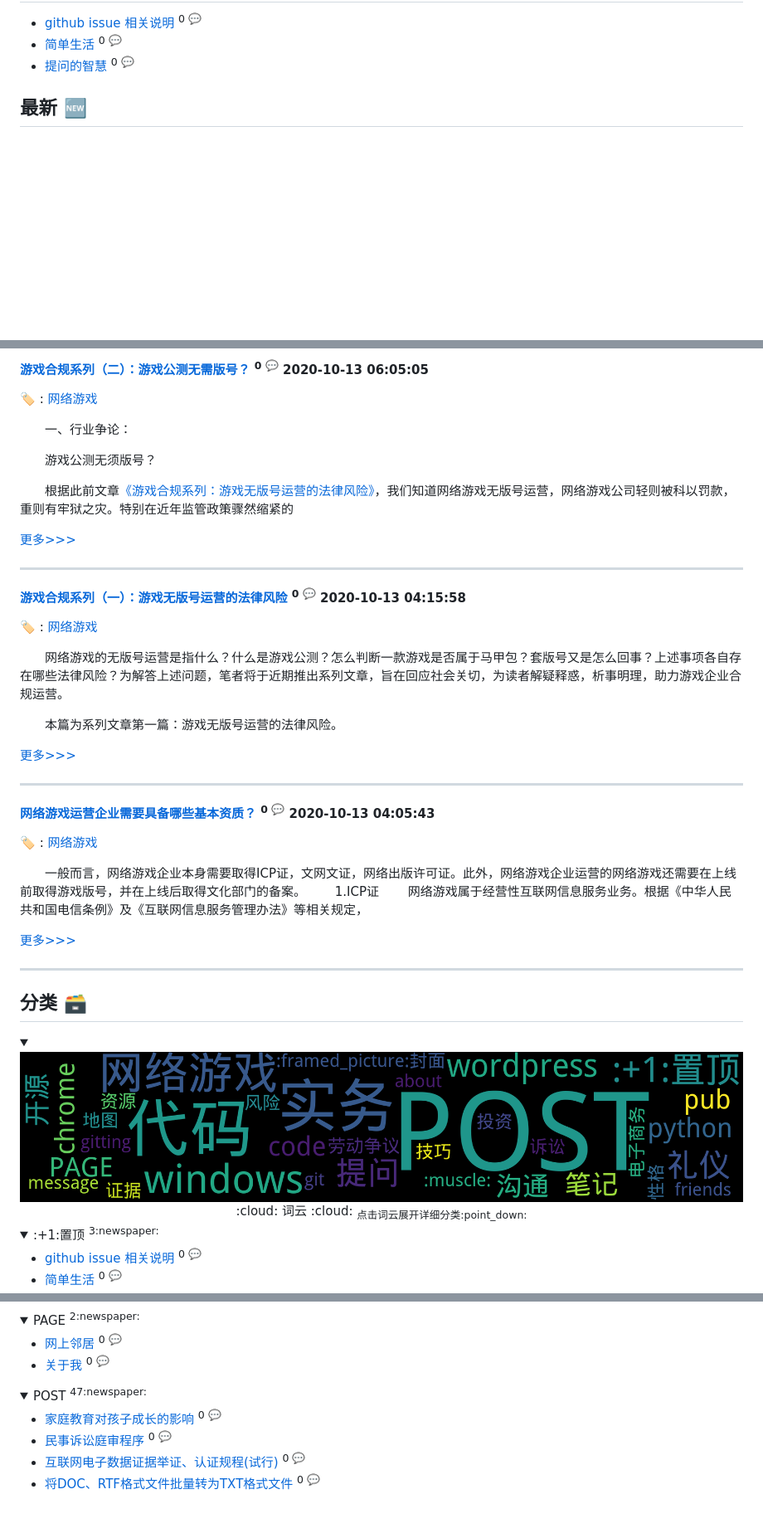
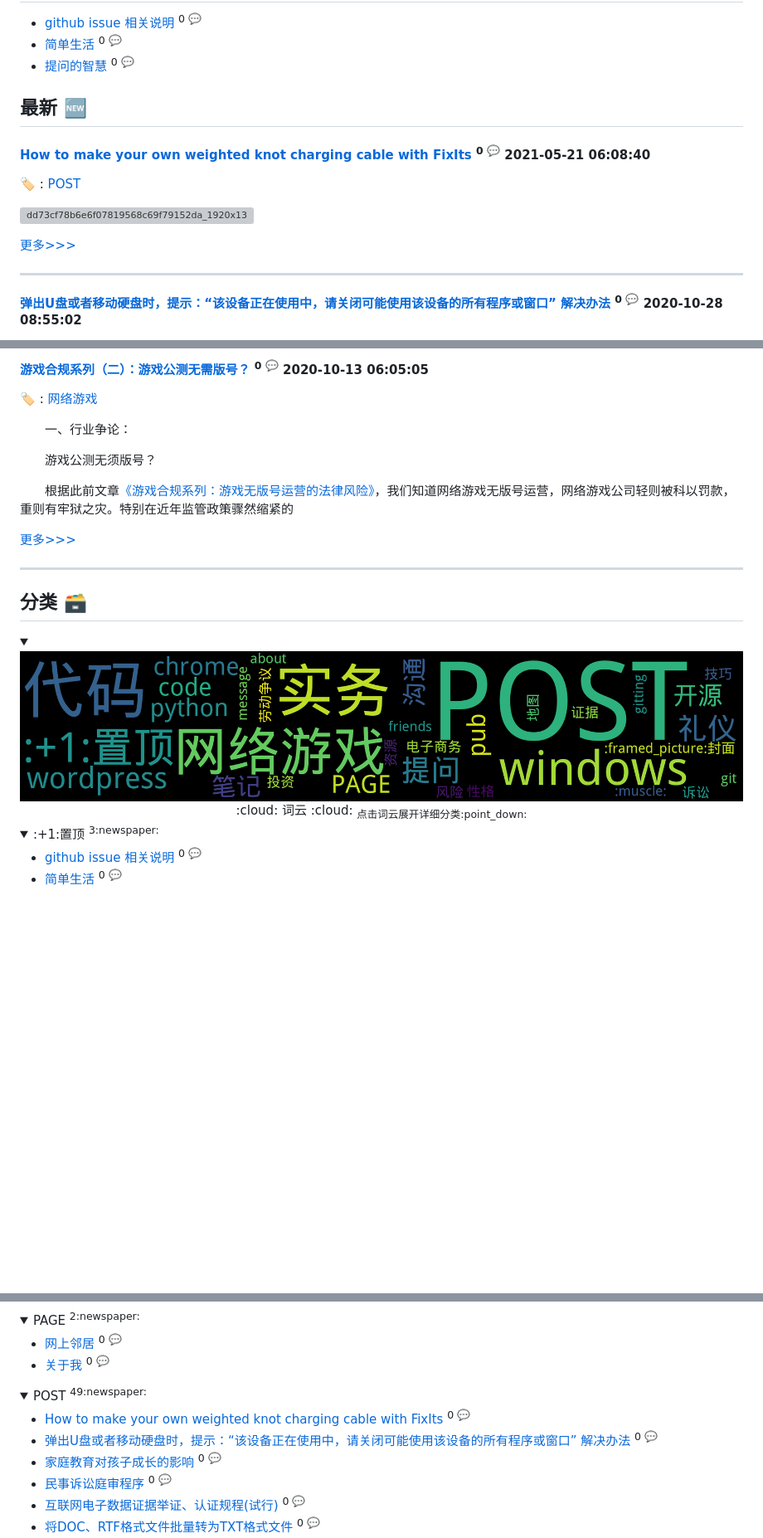
Before and after one commit to fydy/elaw, a Markdown page: README.md, 3 parts joined by grey strips. Shown: that part at 83% size. Drawn GitHub-style; pictures changed too: assets/wordcloud.png; folded sections open; blank space fills up the shorter version; grey boxes are pictures that could not be loaded.

Commit message:
Update from Github Action

```diff
--- a/README.md
+++ b/README.md
@@ -54,3 +54,18 @@ is
 - [简单生活](https://github.com/fydy/elaw/issues/36)  <sup>0 :speech_balloon:</sup>
 - [提问的智慧](https://github.com/fydy/elaw/issues/19)  <sup>0 :speech_balloon:</sup>
 ## 最新 :new:
+
+#### [How to make your own weighted knot charging cable with FixIts](https://github.com/fydy/elaw/issues/65) <sup>0 :speech_balloon:</sup> 	 2021-05-21 06:08:40
+
+:label: : [POST](https://github.com/fydy/isblog/labels/POST)
+
+![dd73cf78b6e6f07819568c69f79152da_1920x1376](https://user-images.githubusercontent.com/39726855/119089735-3337d300-ba3d-11eb-8b0e-e585af3cb0ad.jpg)
+
+
+[更多>>>](https://github.com/fydy/elaw/issues/65)
+
+---
+
+
+#### [弹出U盘或者移动硬盘时，提示：“该设备正在使用中，请关闭可能使用该设备的所有程序或窗口” 解决办法](https://github.com/fydy/elaw/issues/64) <sup>0 :speech_balloon:</sup> 	 2020-10-28 08:55:02
+
@@ -96,32 +120,6 @@ is
 　　根据此前文章[《游戏合规系列：游戏无版号运营的法律风险》](https://github.com/fydy/elaw/issues/60)，我们知道网络游戏无版号运营，网络游戏公司轻则被科以罚款，重则有牢狱之灾。特别在近年监管政策骤然缩紧的
 
 [更多>>>](https://github.com/fydy/elaw/issues/61)
-
----
-
-
-#### [游戏合规系列（一）：游戏无版号运营的法律风险](https://github.com/fydy/elaw/issues/60) <sup>0 :speech_balloon:</sup> 	 2020-10-13 04:15:58
-
-:label: : [网络游戏](https://github.com/fydy/isblog/labels/%E7%BD%91%E7%BB%9C%E6%B8%B8%E6%88%8F)
-
-　　网络游戏的无版号运营是指什么？什么是游戏公测？怎么判断一款游戏是否属于马甲包？套版号又是怎么回事？上述事项各自存在哪些法律风险？为解答上述问题，笔者将于近期推出系列文章，旨在回应社会关切，为读者解疑释惑，析事明理，助力游戏企业合规运营。
-
-　　本篇为系列文章第一篇：游戏无版号运营的法律风险。
-
-[更多>>>](https://github.com/fydy/elaw/issues/60)
-
----
-
-
-#### [网络游戏运营企业需要具备哪些基本资质？](https://github.com/fydy/elaw/issues/59) <sup>0 :speech_balloon:</sup> 	 2020-10-13 04:05:43
-
-:label: : [网络游戏](https://github.com/fydy/isblog/labels/%E7%BD%91%E7%BB%9C%E6%B8%B8%E6%88%8F)
-
-　　一般而言，网络游戏企业本身需要取得ICP证，文网文证，网络出版许可证。此外，网络游戏企业运营的网络游戏还需要在上线前取得游戏版号，并在上线后取得文化部门的备案。
-　　1.ICP证
-　　网络游戏属于经营性互联网信息服务业务。根据《中华人民共和国电信条例》及《互联网信息服务管理办法》等相关规定，
-
-[更多>>>](https://github.com/fydy/elaw/issues/59)
 
 ---
 
@@ -192,8 +190,10 @@ is
 </details>
 
 <details>
-<summary>POST	<sup>47:newspaper:</sup></summary>
+<summary>POST	<sup>49:newspaper:</sup></summary>
 
+- [How to make your own weighted knot charging cable with FixIts](https://github.com/fydy/elaw/issues/65)  <sup>0 :speech_balloon:</sup>
+- [弹出U盘或者移动硬盘时，提示：“该设备正在使用中，请关闭可能使用该设备的所有程序或窗口” 解决办法](https://github.com/fydy/elaw/issues/64)  <sup>0 :speech_balloon:</sup>
 - [家庭教育对孩子成长的影响](https://github.com/fydy/elaw/issues/58)  <sup>0 :speech_balloon:</sup>
 - [民事诉讼庭审程序](https://github.com/fydy/elaw/issues/57)  <sup>0 :speech_balloon:</sup>
 - [互联网电子数据证据举证、认证规程(试行)](https://github.com/fydy/elaw/issues/56)  <sup>0 :speech_balloon:</sup>
```
Also changed, not shown: other parts of README.md (+10 -1 lines).
